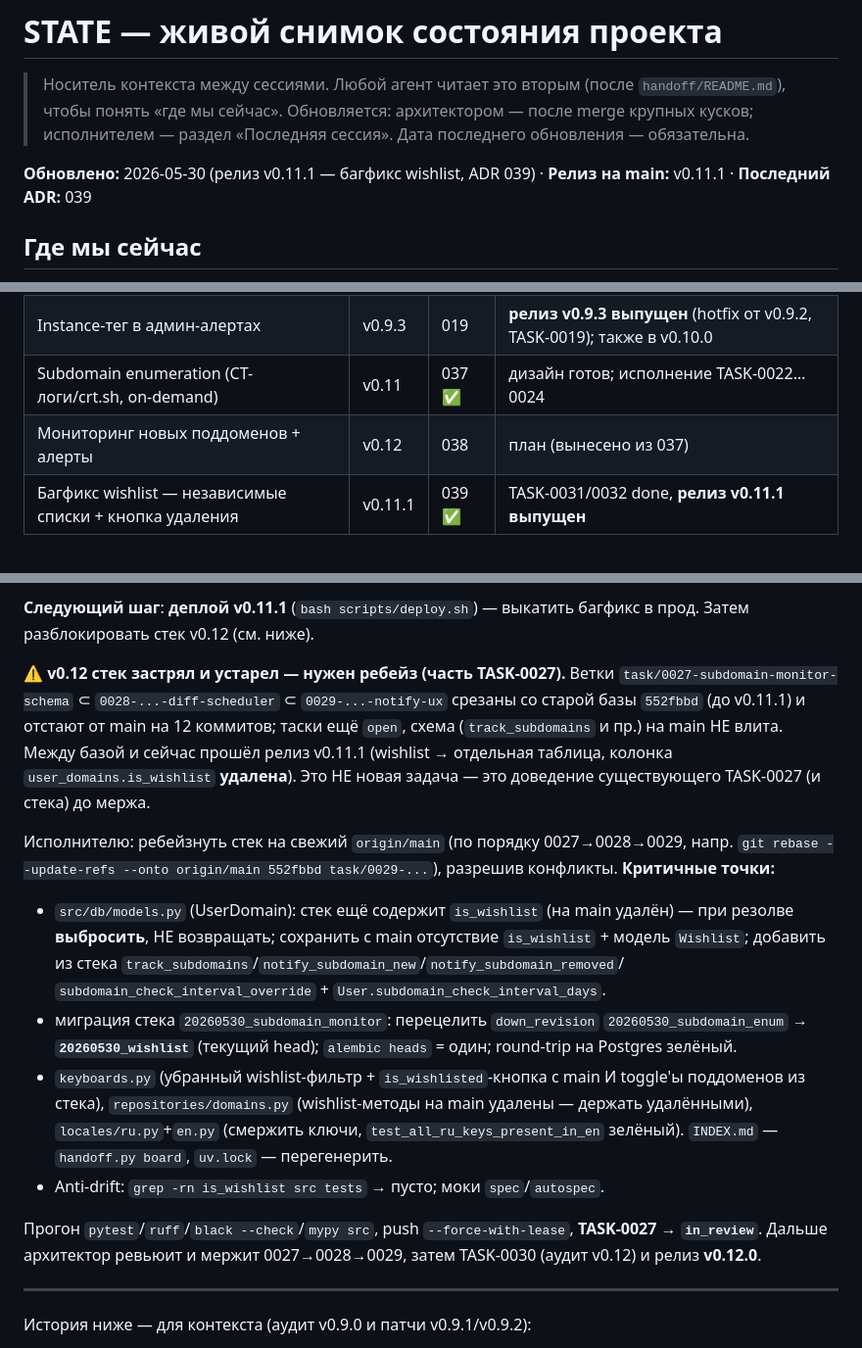
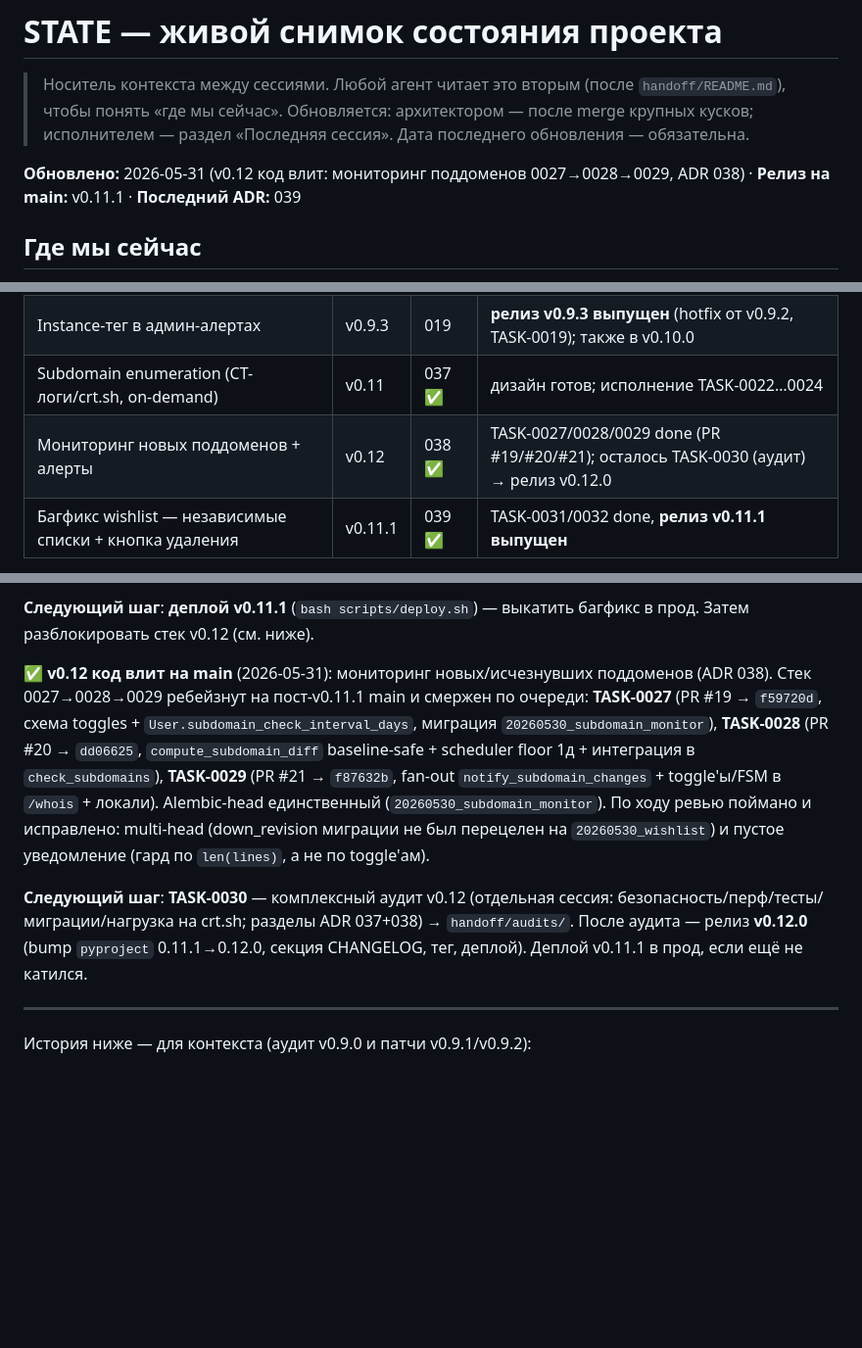
Before and after one commit to nmetluk/whois-watcher, a Markdown page: handoff/STATE.md, 3 parts joined by grey strips. Shown at 98% size. Drawn GitHub-style; blank space fills up the shorter version.

Commit message:
state: v0.12 код влит (0027-0029, ADR 038); далее TASK-0030 аудит → v0.12.0

```diff
--- a/handoff/STATE.md
+++ b/handoff/STATE.md
@@ -5,7 +5,7 @@
 > архитектором — после merge крупных кусков; исполнителем — раздел
 > «Последняя сессия». Дата последнего обновления — обязательна.
 
-**Обновлено:** 2026-05-30 (релиз v0.11.1 — багфикс wishlist, ADR 039) · **Релиз на main:** v0.11.1 · **Последний ADR:** 039
+**Обновлено:** 2026-05-31 (v0.12 код влит: мониторинг поддоменов 0027→0028→0029, ADR 038) · **Релиз на main:** v0.11.1 · **Последний ADR:** 039
 
 ## Где мы сейчас
 
@@ -24,7 +24,7 @@ RIR/ASN-фундамент. Введён новый рабочий процес
 | Email/policy-записи (MX/SPF/DKIM/DMARC) | v0.10 | 036 ✅ | **релиз v0.10.0 выпущен** (тег → b081c9a, TASK-0015…0018) |
 | Instance-тег в админ-алертах | v0.9.3 | 019 | **релиз v0.9.3 выпущен** (hotfix от v0.9.2, TASK-0019); также в v0.10.0 |
 | Subdomain enumeration (CT-логи/crt.sh, on-demand) | v0.11 | 037 ✅ | дизайн готов; исполнение TASK-0022…0024 |
-| Мониторинг новых поддоменов + алерты | v0.12 | 038 | план (вынесено из 037) |
+| Мониторинг новых поддоменов + алерты | v0.12 | 038 ✅ | TASK-0027/0028/0029 done (PR #19/#20/#21); осталось TASK-0030 (аудит) → релиз v0.12.0 |
 | Багфикс wishlist — независимые списки + кнопка удаления | v0.11.1 | 039 ✅ | TASK-0031/0032 done, **релиз v0.11.1 выпущен** |
 
 ADR 034 и 035 дописаны в `docs/decisions.md`. Цепочка зависимостей
@@ -132,35 +132,21 @@ UX toggles/FSM-интервал + локали) → **0030** (комплексн
 **Следующий шаг**: **деплой v0.11.1** (`bash scripts/deploy.sh`) — выкатить
 багфикс в прод. Затем разблокировать стек v0.12 (см. ниже).
 
-⚠️ **v0.12 стек застрял и устарел — нужен ребейз (часть TASK-0027).** Ветки
-`task/0027-subdomain-monitor-schema` ⊂ `0028-...-diff-scheduler` ⊂
-`0029-...-notify-ux` срезаны со старой базы `552fbbd` (до v0.11.1) и отстают
-от main на 12 коммитов; таски ещё `open`, схема (`track_subdomains` и пр.) на
-main НЕ влита. Между базой и сейчас прошёл релиз v0.11.1 (wishlist → отдельная
-таблица, колонка `user_domains.is_wishlist` **удалена**). Это НЕ новая задача —
-это доведение существующего TASK-0027 (и стека) до мержа.
+✅ **v0.12 код влит на main** (2026-05-31): мониторинг новых/исчезнувших
+поддоменов (ADR 038). Стек 0027→0028→0029 ребейзнут на пост-v0.11.1 main и
+смержен по очереди: **TASK-0027** (PR #19 → `f59720d`, схема toggles +
+`User.subdomain_check_interval_days`, миграция `20260530_subdomain_monitor`),
+**TASK-0028** (PR #20 → `dd06625`, `compute_subdomain_diff` baseline-safe +
+scheduler floor 1д + интеграция в `check_subdomains`), **TASK-0029** (PR #21 →
+`f87632b`, fan-out `notify_subdomain_changes` + toggle'ы/FSM в `/whois` + локали).
+Alembic-head единственный (`20260530_subdomain_monitor`). По ходу ревью
+поймано и исправлено: multi-head (down_revision миграции не был перецелен на
+`20260530_wishlist`) и пустое уведомление (гард по `len(lines)`, а не по toggle'ам).
 
-Исполнителю: ребейзнуть стек на свежий `origin/main` (по порядку
-0027→0028→0029, напр. `git rebase --update-refs --onto origin/main 552fbbd
-task/0029-...`), разрешив конфликты. **Критичные точки:**
-- `src/db/models.py` (UserDomain): стек ещё содержит `is_wishlist` (на main
-  удалён) — при резолве **выбросить**, НЕ возвращать; сохранить с main
-  отсутствие `is_wishlist` + модель `Wishlist`; добавить из стека
-  `track_subdomains`/`notify_subdomain_new`/`notify_subdomain_removed`/
-  `subdomain_check_interval_override` + `User.subdomain_check_interval_days`.
-- миграция стека `20260530_subdomain_monitor`: перецелить `down_revision`
-  `20260530_subdomain_enum` → **`20260530_wishlist`** (текущий head); `alembic
-  heads` = один; round-trip на Postgres зелёный.
-- `keyboards.py` (убранный wishlist-фильтр + `is_wishlisted`-кнопка с main И
-  toggle'ы поддоменов из стека), `repositories/domains.py` (wishlist-методы на
-  main удалены — держать удалёнными), `locales/ru.py`+`en.py` (смержить ключи,
-  `test_all_ru_keys_present_in_en` зелёный). `INDEX.md` — `handoff.py board`,
-  `uv.lock` — перегенерить.
-- Anti-drift: `grep -rn is_wishlist src tests` → пусто; моки `spec`/`autospec`.
-
-Прогон `pytest`/`ruff`/`black --check`/`mypy src`, push `--force-with-lease`,
-**TASK-0027 → `in_review`**. Дальше архитектор ревьюит и мержит 0027→0028→0029,
-затем TASK-0030 (аудит v0.12) и релиз **v0.12.0**.
+**Следующий шаг**: **TASK-0030** — комплексный аудит v0.12 (отдельная сессия:
+безопасность/перф/тесты/миграции/нагрузка на crt.sh; разделы ADR 037+038) →
+`handoff/audits/`. После аудита — релиз **v0.12.0** (bump `pyproject` 0.11.1→0.12.0,
+секция CHANGELOG, тег, деплой). Деплой v0.11.1 в прод, если ещё не катился.
 
 ---
 
```
